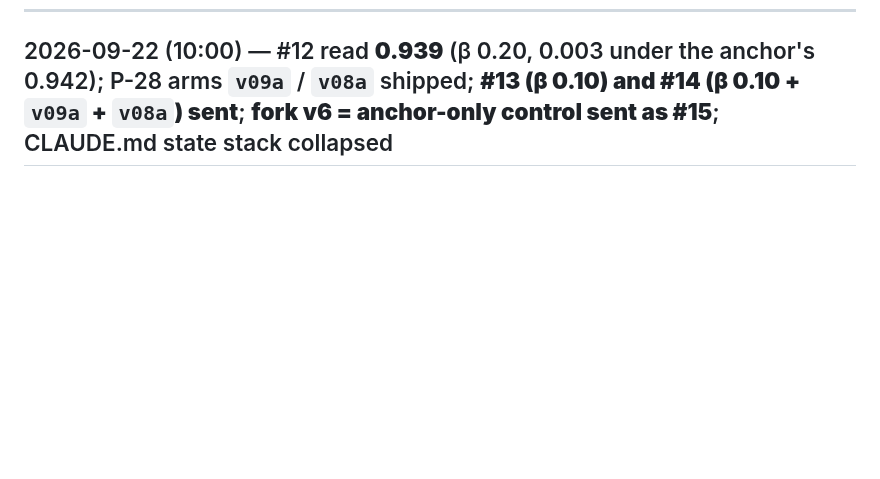
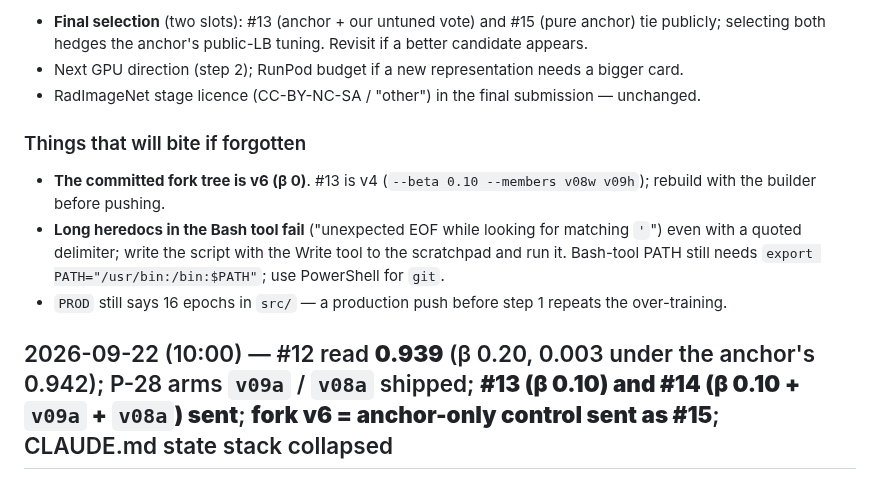
Before and after one commit to TianK003/RSNA-KneeMRI-kaggle-competition, a Markdown page: docs/handoff.md, the part around one of its changes. Rendered like a GitHub page; blank space fills up the shorter version.

Commit message:
Handoff: 2026-09-22 evening - best LB 0.942 (#13/#15), anchor reproduces, our arm ~0 publicly; P-29 16-epoch schedule over-trains -> PROD epochs 8 next; nothing in flight

```diff
--- a/docs/handoff.md
+++ b/docs/handoff.md
@@ -8,3 +65,14 @@ to read first after a break.
+- **Final selection** (two slots): #13 (anchor + our untuned vote) and #15 (pure anchor) tie publicly; selecting both
+  hedges the anchor's public-LB tuning. Revisit if a better candidate appears.
+- Next GPU direction (step 2); RunPod budget if a new representation needs a bigger card.
+- RadImageNet stage licence (CC-BY-NC-SA / "other") in the final submission — unchanged.
+
+### Things that will bite if forgotten
+
+- **The committed fork tree is v6 (β 0)**. #13 is v4 (`--beta 0.10 --members v08w v09h`); rebuild with the builder before pushing.
+- **Long heredocs in the Bash tool fail** ("unexpected EOF while looking for matching `'`") even with a quoted delimiter;
+  write the script with the Write tool to the scratchpad and run it. Bash-tool PATH still needs `export PATH="/usr/bin:/bin:$PATH"`; use PowerShell for `git`.
+- `PROD` still says 16 epochs in `src/` — a production push before step 1 repeats the over-training.
 
 ## 2026-09-22 (10:00) — #12 read **0.939** (β 0.20, 0.003 under the anchor's 0.942); P-28 arms `v09a` / `v08a` shipped; **#13 (β 0.10) and #14 (β 0.10 + `v09a` + `v08a`) sent**; **fork v6 = anchor-only control sent as #15**; CLAUDE.md state stack collapsed
 
```
Also changed, not shown: other parts of docs/handoff.md (+57 -0 lines).
